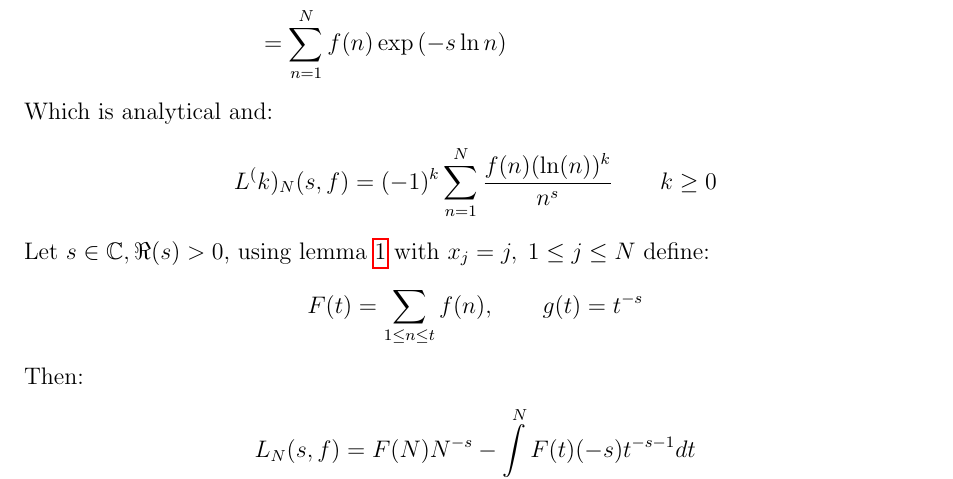
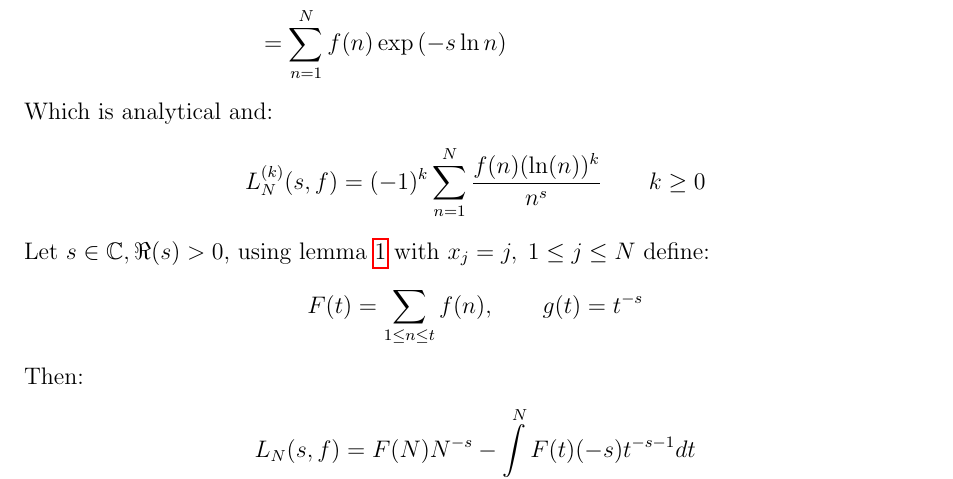
Before and after one commit to zikkas/imm, a LaTeX document (content/number-theory/lectures/nt_26-02-17.tex): part of page 3 of 5, cut so that both start at the same text. Compiled offline with pdfLaTeX.

Commit message:
number-theory(lectures): fix a typo in lecture 3

```diff
--- a/content/number-theory/lectures/nt_26-02-17.tex
+++ b/content/number-theory/lectures/nt_26-02-17.tex
@@ -109,7 +109,7 @@ $$
 	\end{align*}
 	Which is analytical and:
 	$$
-	L^(k)_N(s,f) = (-1)^k \sum_{n = 1}^N \frac{f(n)(\ln(n))^k}{n^s}  \quad\quad k \ge 0
+		L^{(k)}_N (s,f) = (-1)^k \sum_{n = 1}^N \frac{f(n)(\ln(n))^k}{n^s}  \quad\quad k \ge 0
 	$$
 	Let $s \in \mathbb{C}, \Re(s) > 0$, using lemma \ref{sum:int} with $x_j = j, \; 1 \le j \le N$ define:
 	$$
```
Also changed, not shown: content/number-theory/lectures/_index.md (+1 -1 lines), content/number-theory/lectures/nt_26-02-17.pdf.
